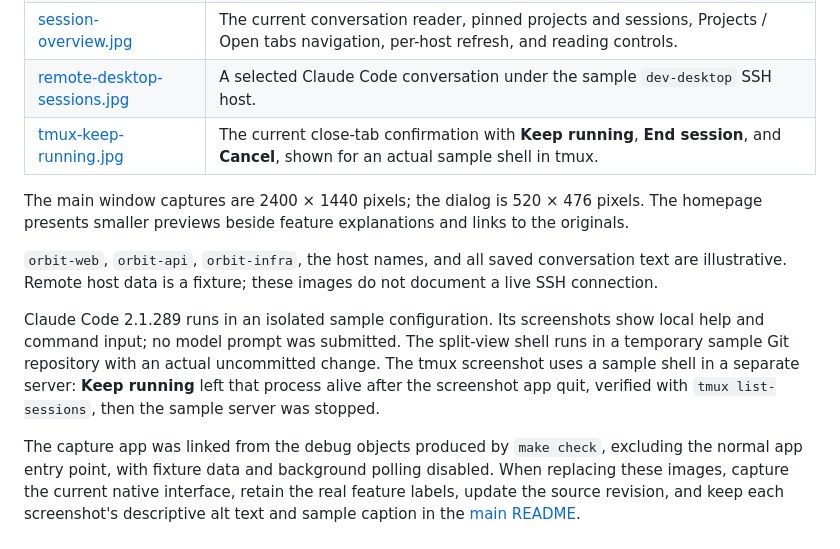
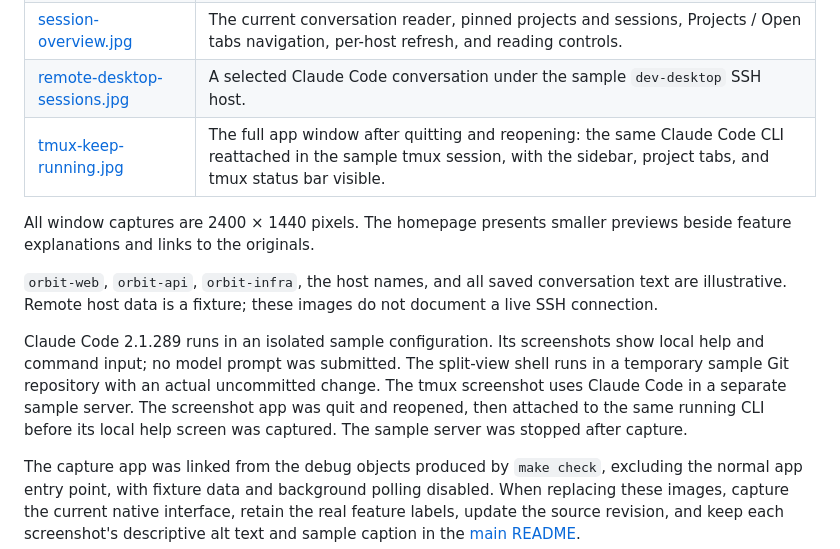
Before and after one commit to yangzichao/JustSessions, a Markdown page: docs/images/README.md, the part around the change. Drawn GitHub-style.

```diff
--- a/docs/images/README.md
+++ b/docs/images/README.md
@@ -8,12 +8,12 @@ These are unedited JPEG captures of the actual JustSessions SwiftUI and AppKit i
 | [split-terminal.jpg](split-terminal.jpg) | Actual split view: the same Claude Code CLI's command input on the left and a real shell displaying `git diff` in the sample project on the right. |
 | [session-overview.jpg](session-overview.jpg) | The current conversation reader, pinned projects and sessions, Projects / Open tabs navigation, per-host refresh, and reading controls. |
 | [remote-desktop-sessions.jpg](remote-desktop-sessions.jpg) | A selected Claude Code conversation under the sample `dev-desktop` SSH host. |
-| [tmux-keep-running.jpg](tmux-keep-running.jpg) | The current close-tab confirmation with **Keep running**, **End session**, and **Cancel**, shown for an actual sample shell in tmux. |
+| [tmux-keep-running.jpg](tmux-keep-running.jpg) | The full app window after quitting and reopening: the same Claude Code CLI reattached in the sample tmux session, with the sidebar, project tabs, and tmux status bar visible. |
 
-The main window captures are 2400 × 1440 pixels; the dialog is 520 × 476 pixels. The homepage presents smaller previews beside feature explanations and links to the originals.
+All window captures are 2400 × 1440 pixels. The homepage presents smaller previews beside feature explanations and links to the originals.
 
 `orbit-web`, `orbit-api`, `orbit-infra`, the host names, and all saved conversation text are illustrative. Remote host data is a fixture; these images do not document a live SSH connection.
 
-Claude Code 2.1.289 runs in an isolated sample configuration. Its screenshots show local help and command input; no model prompt was submitted. The split-view shell runs in a temporary sample Git repository with an actual uncommitted change. The tmux screenshot uses a sample shell in a separate server: **Keep running** left that process alive after the screenshot app quit, verified with `tmux list-sessions`, then the sample server was stopped.
+Claude Code 2.1.289 runs in an isolated sample configuration. Its screenshots show local help and command input; no model prompt was submitted. The split-view shell runs in a temporary sample Git repository with an actual uncommitted change. The tmux screenshot uses Claude Code in a separate sample server. The screenshot app was quit and reopened, then attached to the same running CLI before its local help screen was captured. The sample server was stopped after capture.
 
 The capture app was linked from the debug objects produced by `make check`, excluding the normal app entry point, with fixture data and background polling disabled. When replacing these images, capture the current native interface, retain the real feature labels, update the source revision, and keep each screenshot's descriptive alt text and sample caption in the [main README](../../README.md).
```
Also changed, not shown: README.md (+2 -2 lines), docs/images/tmux-keep-running.jpg, 2 other files.
